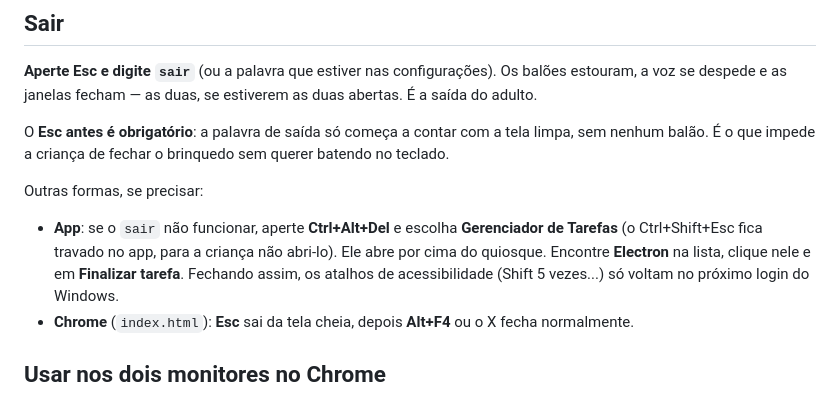
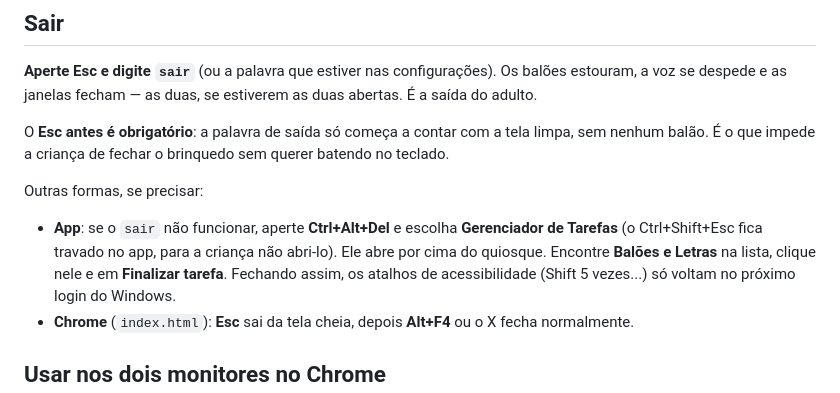
Before and after one commit to GRMagic/Baloes, a Markdown page: README.md, the part around the change. GitHub-like rendering.

Commit message:
corrige nome do processo no Gerenciador de Tarefas para "Balões e Letras"

```diff
--- a/README.md
+++ b/README.md
@@ -201,7 +201,7 @@ Outras formas, se precisar:
 
 - **App**: se o `sair` não funcionar, aperte **Ctrl+Alt+Del** e escolha **Gerenciador de
   Tarefas** (o Ctrl+Shift+Esc fica travado no app, para a criança não abri-lo). Ele abre por
-  cima do quiosque. Encontre **Electron** na lista, clique nele e em **Finalizar tarefa**.
+  cima do quiosque. Encontre **Balões e Letras** na lista, clique nele e em **Finalizar tarefa**.
   Fechando assim, os atalhos de acessibilidade (Shift 5 vezes...) só voltam no próximo login
   do Windows.
 - **Chrome** (`index.html`): **Esc** sai da tela cheia, depois **Alt+F4** ou o X fecha
```
